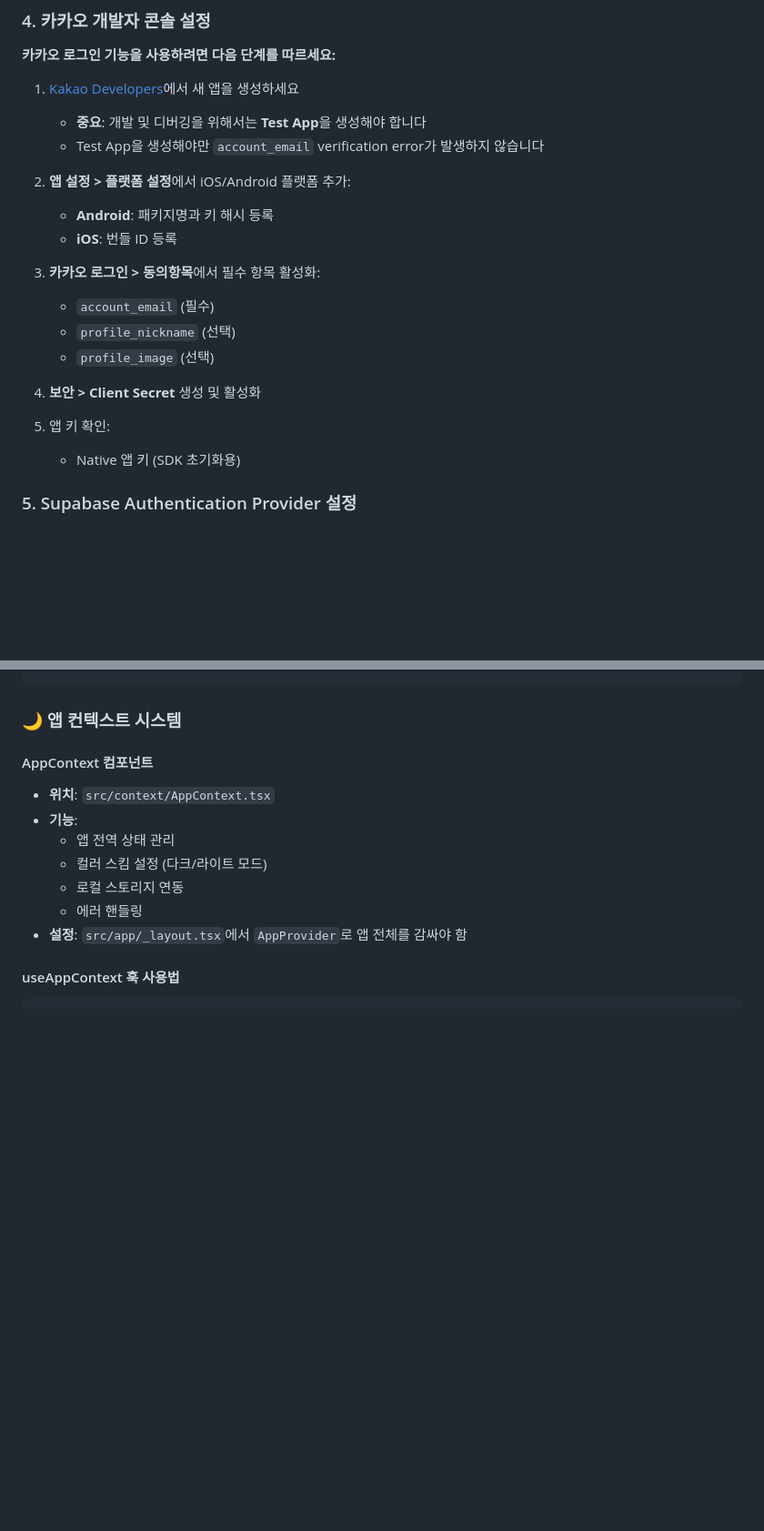
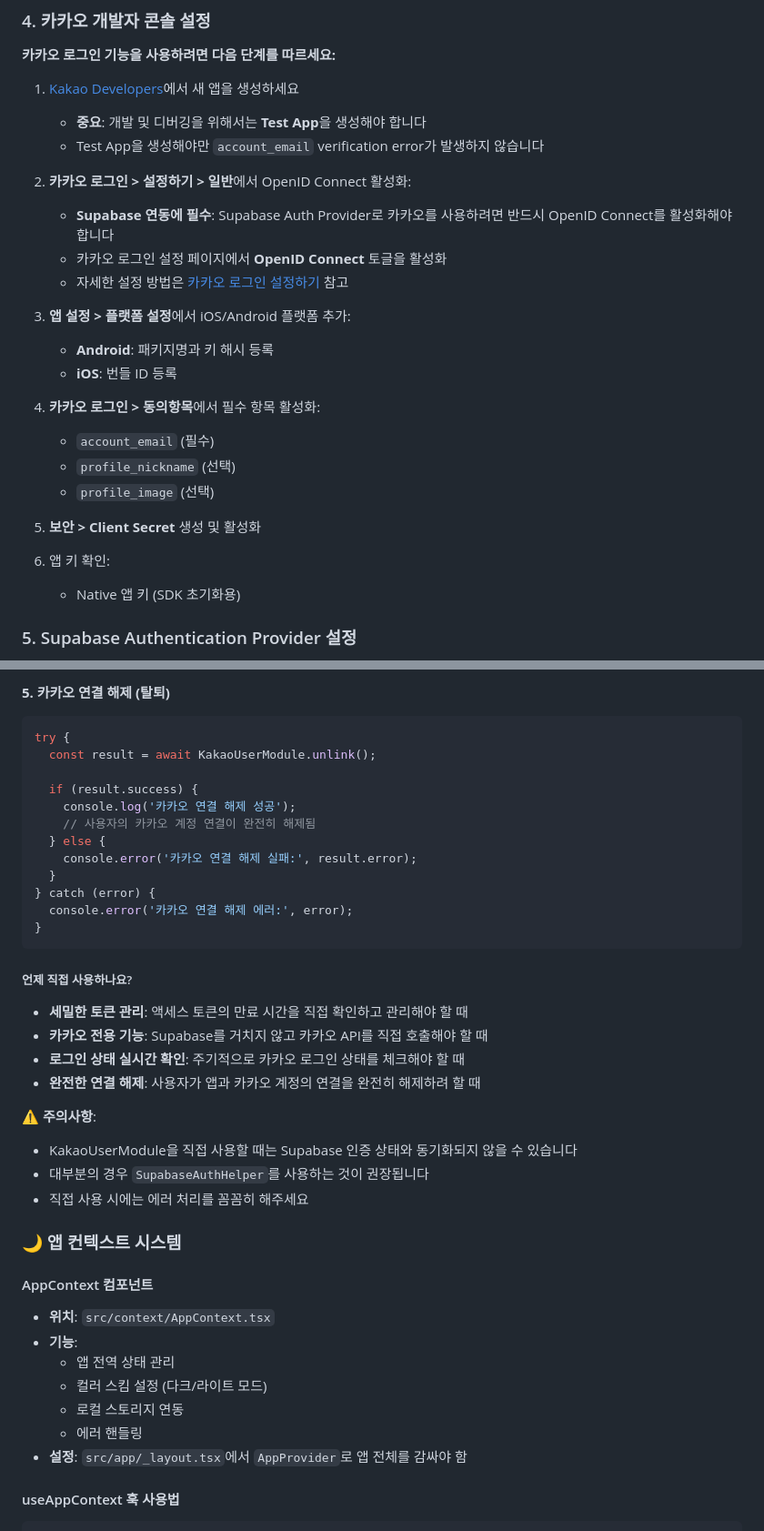
Before and after one commit to onepunch-tk/rn-expo-boilerplate, a Markdown page: README.md, 2 parts joined by grey strips. Shown at 91% size. Drawn GitHub-style; blank space fills up the shorter version.

````diff
--- a/README.md
+++ b/README.md
@@ -51,18 +51,23 @@ EXPO_PUBLIC_KAKAO_NATIVE_APP_KEY=your_kakao_native_app_key
    - **중요**: 개발 및 디버깅을 위해서는 **Test App**을 생성해야 합니다
    - Test App을 생성해야만 `account_email` verification error가 발생하지 않습니다
 
-2. **앱 설정 > 플랫폼 설정**에서 iOS/Android 플랫폼 추가:
+2. **카카오 로그인 > 설정하기 > 일반**에서 OpenID Connect 활성화:
+   - **Supabase 연동에 필수**: Supabase Auth Provider로 카카오를 사용하려면 반드시 OpenID Connect를 활성화해야 합니다
+   - 카카오 로그인 설정 페이지에서 **OpenID Connect** 토글을 활성화
+   - 자세한 설정 방법은 [카카오 로그인 설정하기](https://developers.kakao.com/docs/latest/ko/kakaologin/prerequisite#kakao-login-oidc) 참고
+
+3. **앱 설정 > 플랫폼 설정**에서 iOS/Android 플랫폼 추가:
    - **Android**: 패키지명과 키 해시 등록
    - **iOS**: 번들 ID 등록
 
-3. **카카오 로그인 > 동의항목**에서 필수 항목 활성화:
+4. **카카오 로그인 > 동의항목**에서 필수 항목 활성화:
    - `account_email` (필수)
    - `profile_nickname` (선택)
    - `profile_image` (선택)
 
-4. **보안 > Client Secret** 생성 및 활성화
+5. **보안 > Client Secret** 생성 및 활성화
 
-5. 앱 키 확인:
+6. 앱 키 확인:
    - Native 앱 키 (SDK 초기화용)
 
 ### 5. Supabase Authentication Provider 설정
@@ -514,3 +604,31 @@ await SupabaseAuthHelper.signOut();
+**5. 카카오 연결 해제 (탈퇴)**
+```typescript
+try {
+  const result = await KakaoUserModule.unlink();
+
+  if (result.success) {
+    console.log('카카오 연결 해제 성공');
+    // 사용자의 카카오 계정 연결이 완전히 해제됨
+  } else {
+    console.error('카카오 연결 해제 실패:', result.error);
+  }
+} catch (error) {
+  console.error('카카오 연결 해제 에러:', error);
+}
+```
+
+##### 언제 직접 사용하나요?
+
+- **세밀한 토큰 관리**: 액세스 토큰의 만료 시간을 직접 확인하고 관리해야 할 때
+- **카카오 전용 기능**: Supabase를 거치지 않고 카카오 API를 직접 호출해야 할 때
+- **로그인 상태 실시간 확인**: 주기적으로 카카오 로그인 상태를 체크해야 할 때
+- **완전한 연결 해제**: 사용자가 앱과 카카오 계정의 연결을 완전히 해제하려 할 때
+
+**⚠️ 주의사항**:
+- KakaoUserModule을 직접 사용할 때는 Supabase 인증 상태와 동기화되지 않을 수 있습니다
+- 대부분의 경우 `SupabaseAuthHelper`를 사용하는 것이 권장됩니다
+- 직접 사용 시에는 에러 처리를 꼼꼼히 해주세요
+
 ### 🌙 앱 컨텍스트 시스템
 
 #### AppContext 컴포넌트
````
Also changed, not shown: other parts of README.md (+85 -0 lines).
